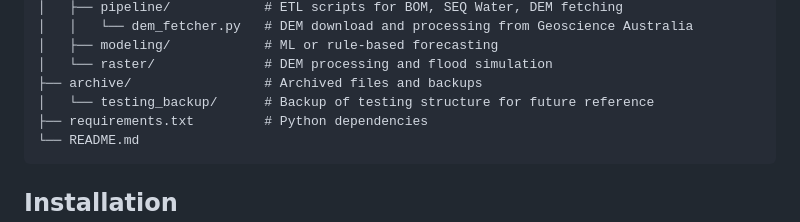
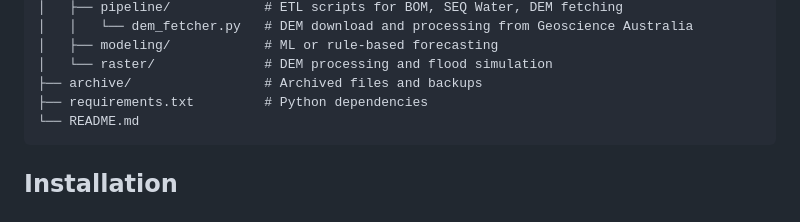
Before and after one commit to Northernandy/dem-manager, a Markdown page: README.md, the part around the change. GitHub-like rendering.

Commit message:
Remove testing_backup reference from README

````diff
--- a/README.md
+++ b/README.md
@@ -53,7 +53,6 @@ brisbane-flood-viz/
 │   ├── modeling/            # ML or rule-based forecasting
 │   └── raster/              # DEM processing and flood simulation
 ├── archive/                 # Archived files and backups
-│   └── testing_backup/      # Backup of testing structure for future reference
 ├── requirements.txt         # Python dependencies
 └── README.md
 ```
````
